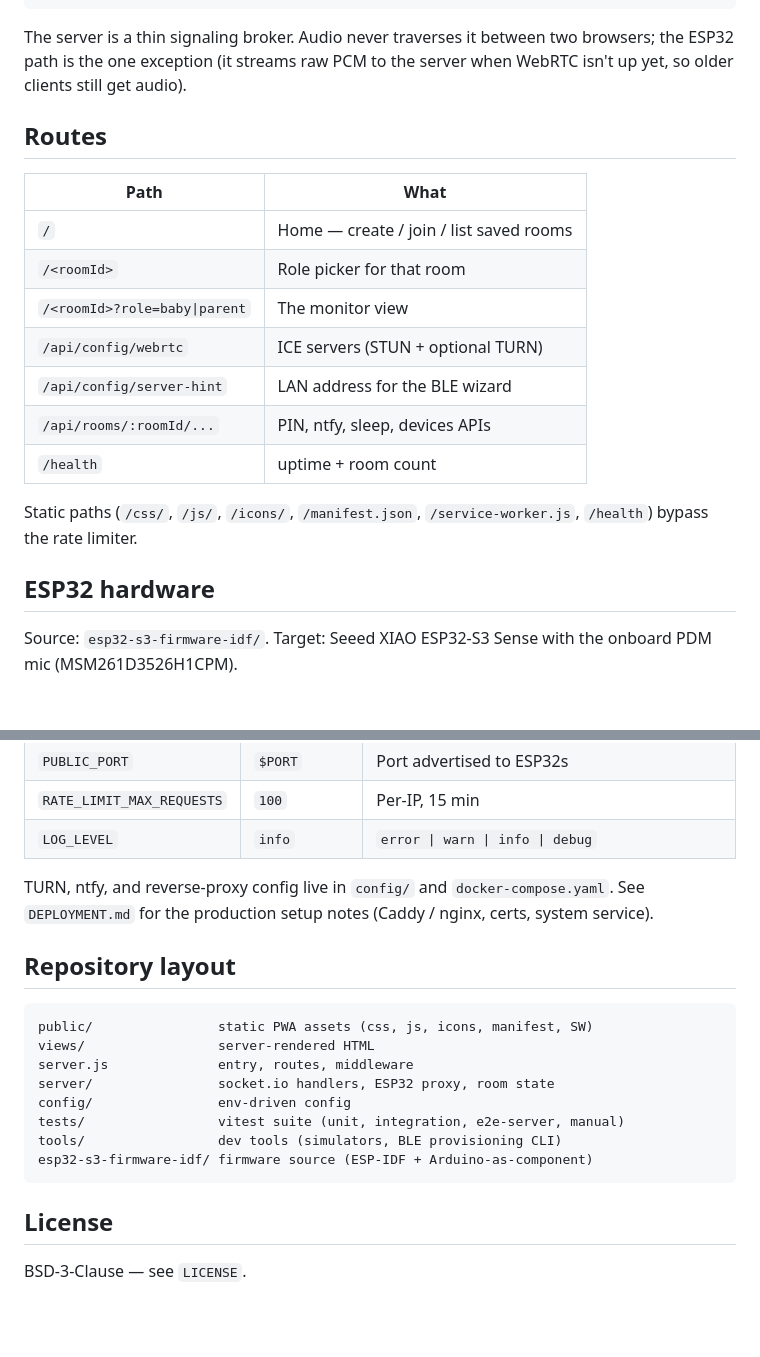
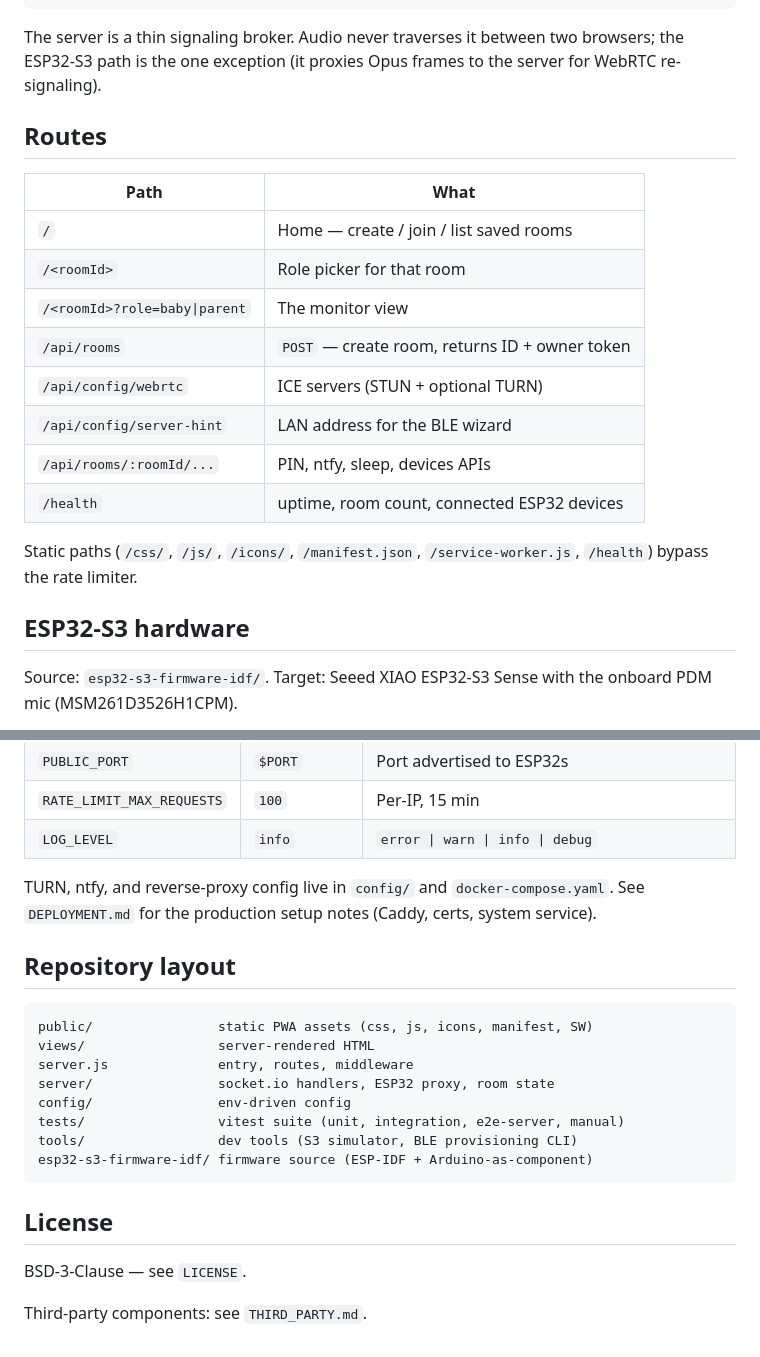
Before and after one commit to mkampl/babylink, a Markdown page: README.md, 2 parts joined by grey strips. Rendered like a GitHub page; blank space fills up the shorter version.

````diff
--- a/README.md
+++ b/README.md
@@ -62,9 +98,8 @@ phone (parent) ──WebRTC──┤                             │
 ```
 
 The server is a thin signaling broker. Audio never traverses it
-between two browsers; the ESP32 path is the one exception (it
-streams raw PCM to the server when WebRTC isn't up yet, so older
-clients still get audio).
+between two browsers; the ESP32-S3 path is the one exception (it
+proxies Opus frames to the server for WebRTC re-signaling).
 
 ## Routes
 
@@ -73,15 +108,16 @@ clients still get audio).
 | `/` | Home — create / join / list saved rooms |
 | `/<roomId>` | Role picker for that room |
 | `/<roomId>?role=baby\|parent` | The monitor view |
+| `/api/rooms` | `POST` — create room, returns ID + owner token |
 | `/api/config/webrtc` | ICE servers (STUN + optional TURN) |
 | `/api/config/server-hint` | LAN address for the BLE wizard |
 | `/api/rooms/:roomId/...` | PIN, ntfy, sleep, devices APIs |
-| `/health` | uptime + room count |
+| `/health` | uptime, room count, connected ESP32 devices |
 
 Static paths (`/css/`, `/js/`, `/icons/`, `/manifest.json`,
 `/service-worker.js`, `/health`) bypass the rate limiter.
 
-## ESP32 hardware
+## ESP32-S3 hardware
 
 Source: `esp32-s3-firmware-idf/`. Target: Seeed XIAO ESP32-S3 Sense
 with the onboard PDM mic (MSM261D3526H1CPM).
@@ -119,7 +155,7 @@ in WiFi + server. The file is `.gitignore`d.
 
 TURN, ntfy, and reverse-proxy config live in `config/` and
 `docker-compose.yaml`. See `DEPLOYMENT.md` for the production setup
-notes (Caddy / nginx, certs, system service).
+notes (Caddy, certs, system service).
 
 ## Repository layout
 
@@ -130,10 +166,12 @@ server.js              entry, routes, middleware
 server/                socket.io handlers, ESP32 proxy, room state
 config/                env-driven config
 tests/                 vitest suite (unit, integration, e2e-server, manual)
-tools/                 dev tools (simulators, BLE provisioning CLI)
+tools/                 dev tools (S3 simulator, BLE provisioning CLI)
 esp32-s3-firmware-idf/ firmware source (ESP-IDF + Arduino-as-component)
 ```
 
 ## License
 
 BSD-3-Clause — see `LICENSE`.
+
+Third-party components: see `THIRD_PARTY.md`.
````
Also changed, not shown: other parts of README.md (+43 -7 lines).
